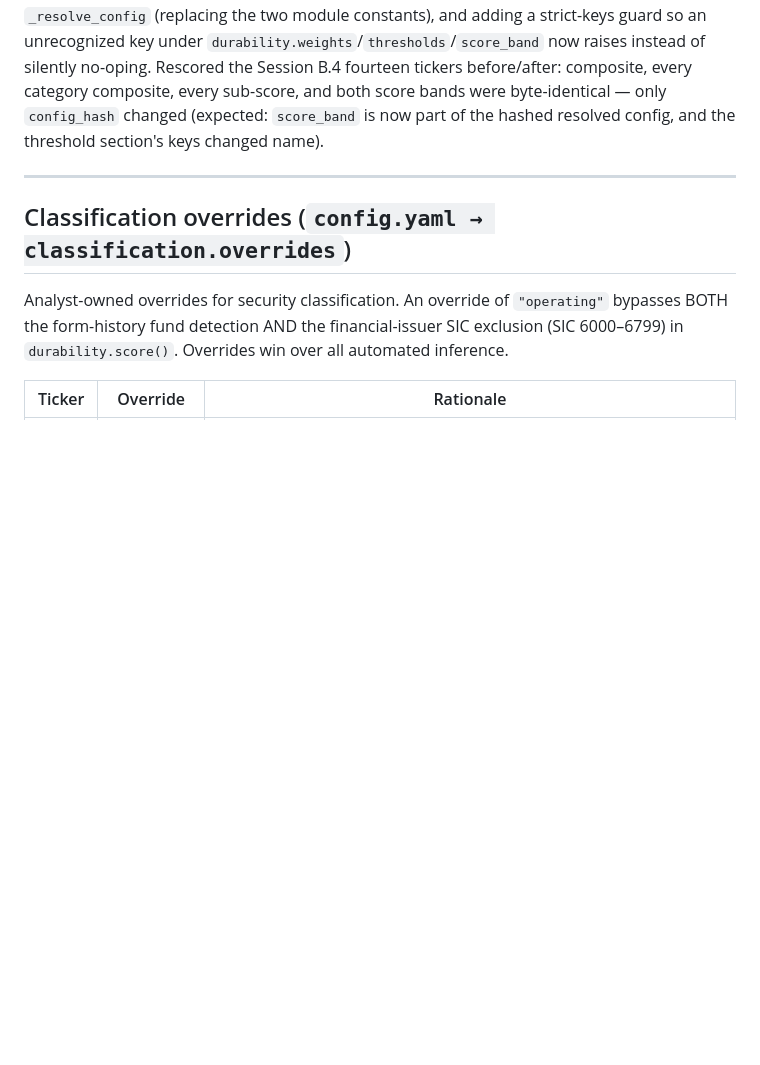
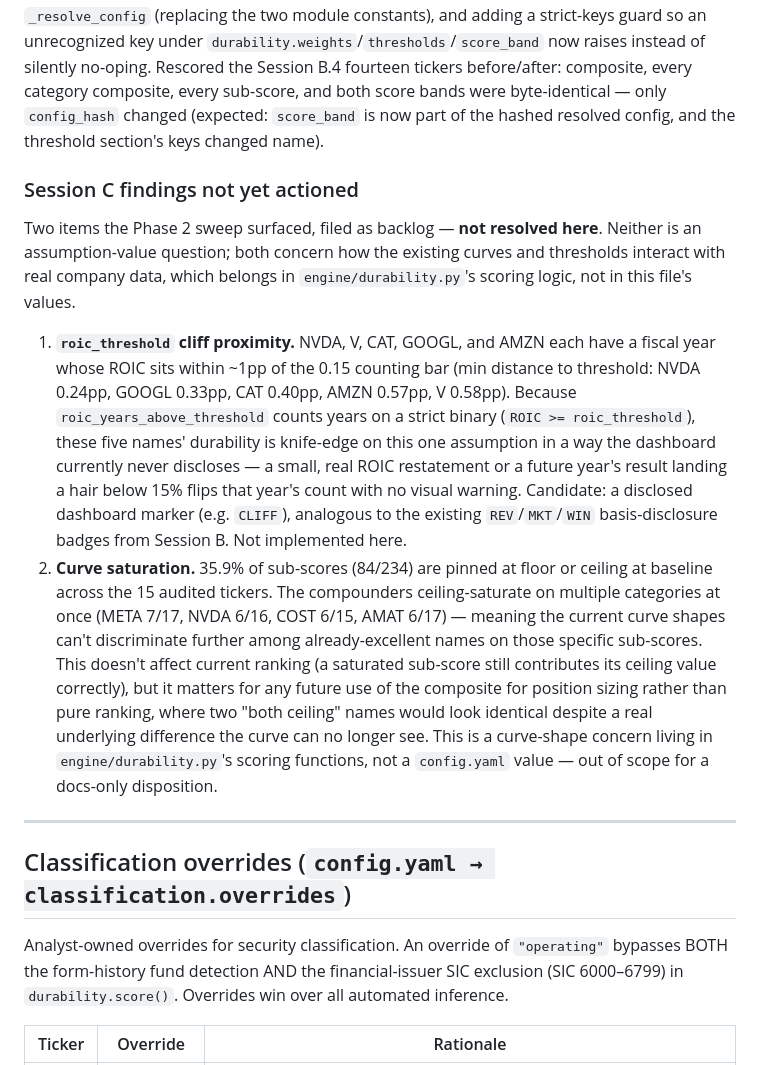
Before and after one commit to joe-elhajj/InvestmentEngine, a Markdown page: docs/assumptions.md, the part around one of its changes. GitHub-like rendering; blank space fills up the shorter version.

```diff
--- a/docs/assumptions.md
+++ b/docs/assumptions.md
@@ -77,6 +134,39 @@ composite, every category composite, every sub-score, and both score bands
 were byte-identical — only `config_hash` changed (expected: `score_band` is
 now part of the hashed resolved config, and the threshold section's keys
 changed name).
+
+### Session C findings not yet actioned
+
+Two items the Phase 2 sweep surfaced, filed as backlog — **not resolved
+here**. Neither is an assumption-value question; both concern how the
+existing curves and thresholds interact with real company data, which
+belongs in `engine/durability.py`'s scoring logic, not in this file's
+values.
+
+1. **`roic_threshold` cliff proximity.** NVDA, V, CAT, GOOGL, and AMZN each
+   have a fiscal year whose ROIC sits within ~1pp of the 0.15 counting bar
+   (min distance to threshold: NVDA 0.24pp, GOOGL 0.33pp, CAT 0.40pp, AMZN
+   0.57pp, V 0.58pp). Because `roic_years_above_threshold` counts years on
+   a strict binary (`ROIC >= roic_threshold`), these five names' durability
+   is knife-edge on this one assumption in a way the dashboard currently
+   never discloses — a small, real ROIC restatement or a future year's
+   result landing a hair below 15% flips that year's count with no visual
+   warning. Candidate: a disclosed dashboard marker (e.g. `CLIFF`),
+   analogous to the existing `REV`/`MKT`/`WIN` basis-disclosure badges from
+   Session B. Not implemented here.
+2. **Curve saturation.** 35.9% of sub-scores (84/234) are pinned at floor
+   or ceiling at baseline across the 15 audited tickers. The compounders
+   ceiling-saturate on multiple categories at once (META 7/17, NVDA 6/16,
+   COST 6/15, AMAT 6/17) — meaning the current curve shapes can't
+   discriminate further among already-excellent names on those specific
+   sub-scores. This doesn't affect current ranking (a saturated sub-score
+   still contributes its ceiling value correctly), but it matters for any
+   future use of the composite for position sizing rather than pure
+   ranking, where two "both ceiling" names would look identical despite a
+   real underlying difference the curve can no longer see. This is a
+   curve-shape concern living in `engine/durability.py`'s scoring
+   functions, not a `config.yaml` value — out of scope for a docs-only
+   disposition.
 
 ---
 
```
Also changed, not shown: other parts of docs/assumptions.md (+57 -0 lines).
